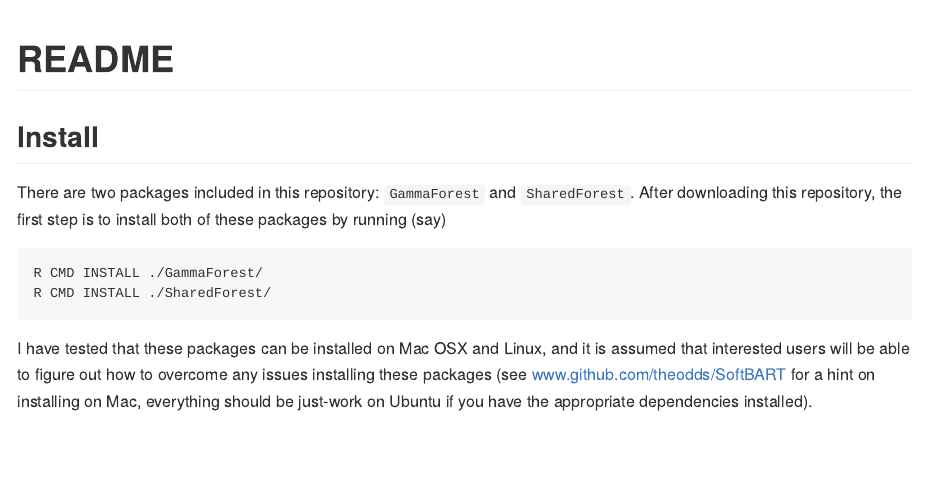
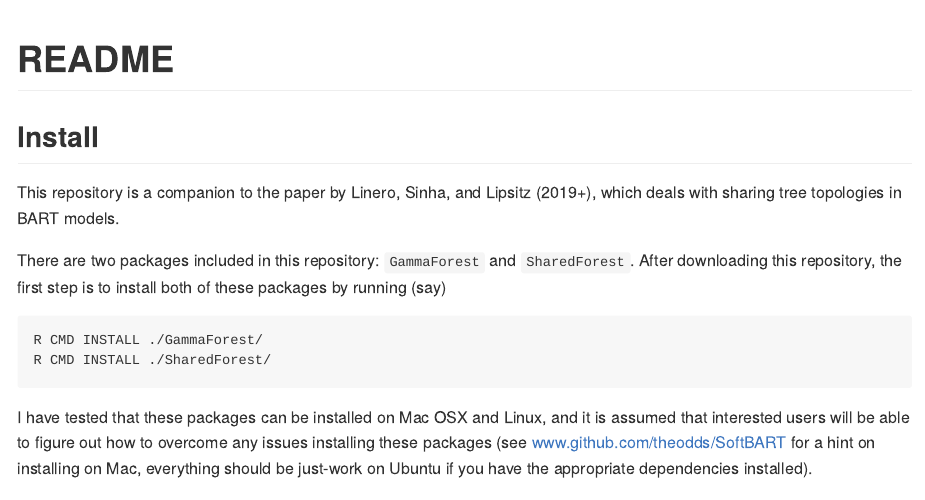
Before and after one commit to theodds/SharedForestPaper, an R Markdown document (README.Rmd): the page in a window 1100 px wide, from its top. The pictures show the output file README.md that the author committed with the source, drawn offline in the style of GitHub.

Commit message:
Added motivation of the repo

```diff
--- a/README.Rmd
+++ b/README.Rmd
@@ -16,6 +16,9 @@ knitr::opts_chunk$set(echo = TRUE)
 \newcommand{\Gam}{\operatorname{Gam}}
 
 ## Install
+
+This repository is a companion to the paper by Linero, Sinha, and Lipsitz
+(2019+), which deals with sharing tree topologies in BART models.
 
 There are two packages included in this repository: `GammaForest` and
 `SharedForest`. After downloading this repository, the first step is to install
```
Also changed, not shown: README.md.
